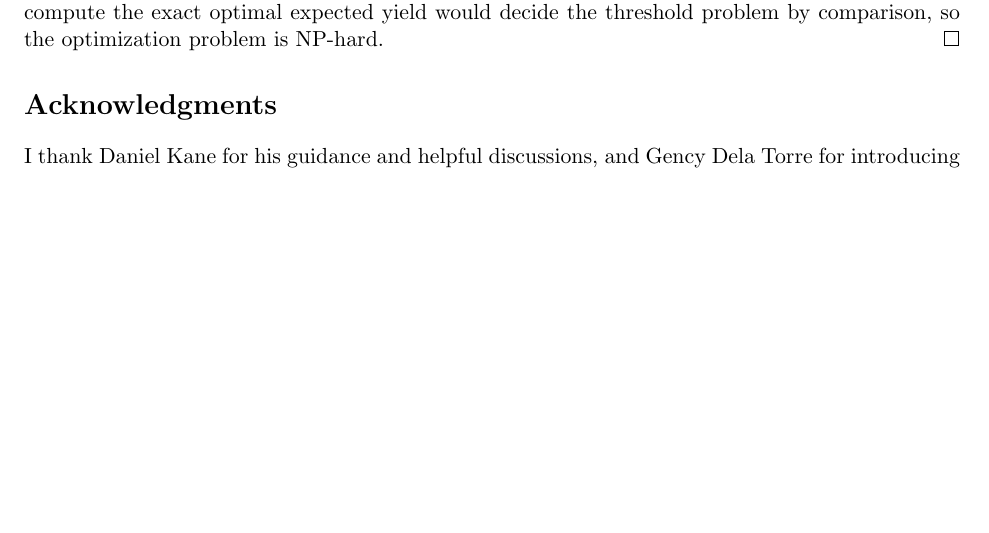
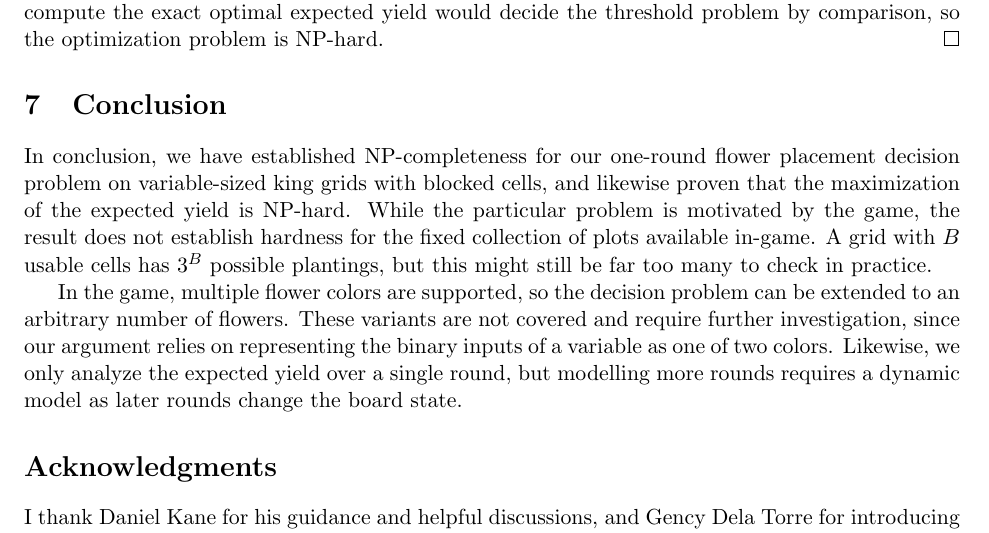
Before and after one commit to Eurypema/The-Flower-Placement-Optimization-Problem-Complexity-and-Approximations, a LaTeX paper (SAT_2.tex): part of page 14 of 14 before the commit and part of page 14 of 15 after it, cut so that both start at the same text, the shorter picture padded with empty space. Compiled offline with pdfLaTeX.

Commit message:
Updates from Overleaf

```diff
--- a/SAT_2.tex
+++ b/SAT_2.tex
@@ -467,6 +467,12 @@ We can now state the following theorem:
     By Lemma \ref{lem:NPmembership}, the flower placement problem is in NP, and, by Lemma \ref{lem:equivalence} and Lemma \ref{lem:gridrealization}, the problem is reducible from a known NP-complete problem. Hence, any algorithm that could compute the exact optimal expected yield would decide the threshold problem by comparison, so the optimization problem is NP-hard.
 \end{proof}
 
+\section{Conclusion}
+
+In conclusion, we have established NP-completeness for our one-round flower placement decision problem on variable-sized king grids with blocked cells, and likewise proven that the maximization of the expected yield is NP-hard. While the particular problem is motivated by the game, the result does not establish hardness for the fixed collection of plots available in-game. A grid with $B$ usable cells has $3^B$ possible plantings, but this might still be far too many to check in practice.
+
+In the game, multiple flower colors are supported, so the decision problem can be extended to an arbitrary number of flowers. These variants are not covered and require further investigation, since our argument relies on representing the binary inputs of a variable as one of two colors. Likewise, we only analyze the expected yield over a single round, but modelling more rounds requires a dynamic model as later rounds change the board state.
+
 \section*{Acknowledgments}
 
 I thank Daniel Kane for his guidance and helpful discussions, and Gency Dela Torre for introducing me to the problem, explaining how it works, answering my questions, and directing me to the HKIA flower breeding simulator, which he helped write. I also thank Patrick Liu for explaining his work with Gency on optimizing the problem for smaller grids and walking me through their code.
```
